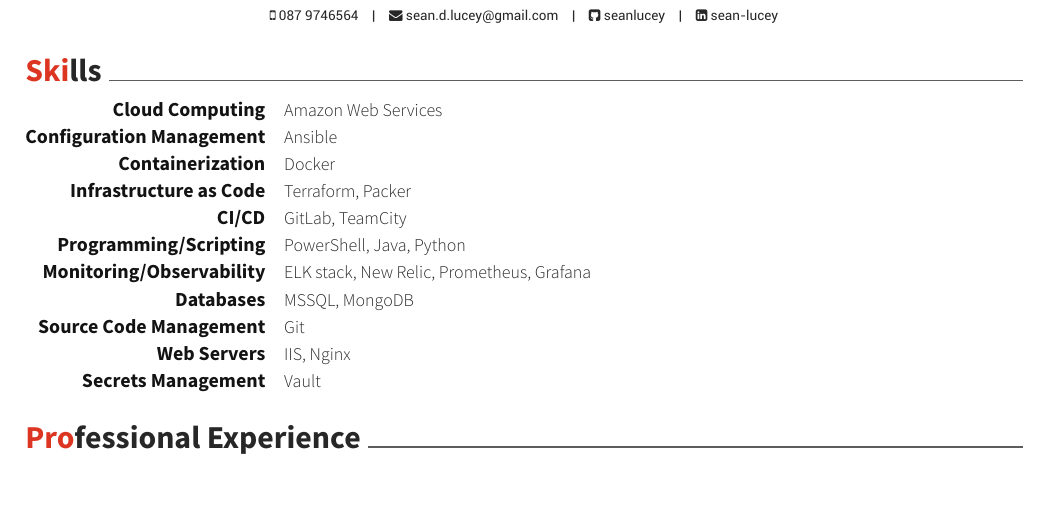
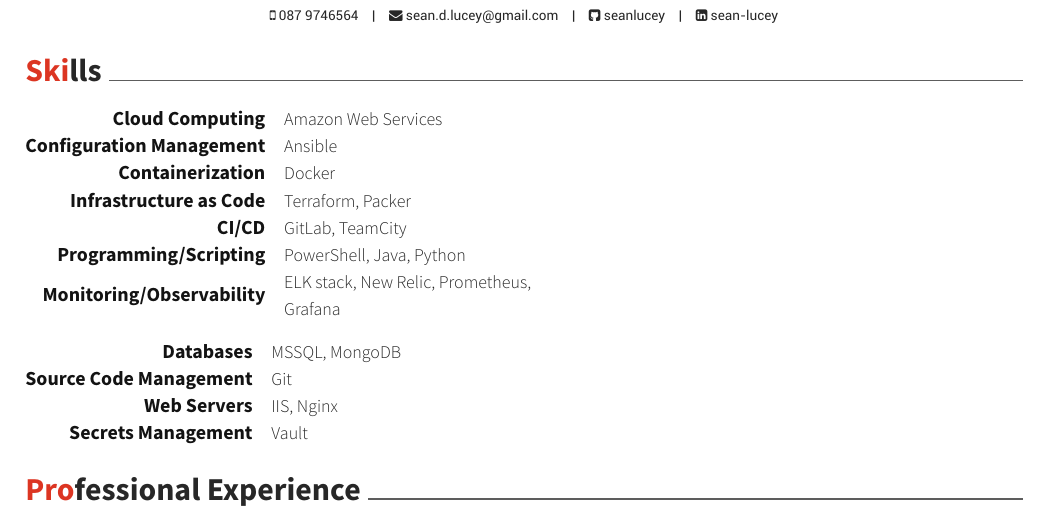
Before and after one commit to seanlucey/cv, a LaTeX CV (resume_cv.tex, which reads cv-sections/skills.tex): part of the page before the commit and part of page 1 of 2 after it, cut so that both start at the same text, the shorter picture padded with empty space. Compiled offline with XeLaTeX.

Commit message:
Update skills.tex

```diff
--- a/cv-sections/skills.tex
+++ b/cv-sections/skills.tex
@@ -64,7 +66,12 @@
   Grafana
 }
 
+\end{cvskills}
+\end{minipage}%
+
 %------------------------------------------------
+\begin{minipage}[t]{.3\linewidth}
+\begin{cvskills}
 
 \cvskill
 {Databases} % Category
@@ -100,3 +107,4 @@
 
 %------------------------------------------------
 \end{cvskills}
+\end{minipage}%
```
Also changed, not shown: cv-sections/skills.tex (2 more changed lines).
